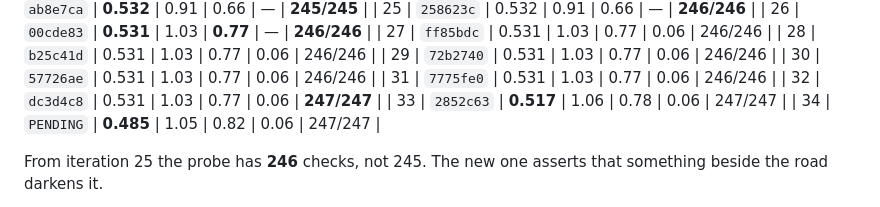
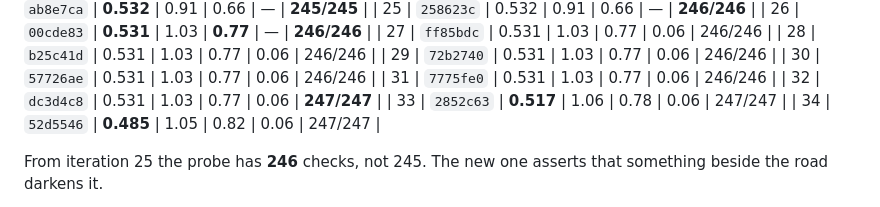
Before and after one commit to jackpepper-vibe/speed-rush, a Markdown page: docs/graphics-loop.md, the part around the change. Rendered like a GitHub page.

Commit message:
Record iteration 34's own hash in the score table
Co-Authored-By: Claude Opus 5 <noreply@anthropic.com>

```diff
--- a/docs/graphics-loop.md
+++ b/docs/graphics-loop.md
@@ -77,7 +77,7 @@ High tier, cruise row, unless stated.
 | 31 | `7775fe0` | 0.531 | 1.03 | 0.77 | 0.06 | 246/246 |
 | 32 | `dc3d4c8` | 0.531 | 1.03 | 0.77 | 0.06 | **247/247** |
 | 33 | `2852c63` | **0.517** | 1.06 | 0.78 | 0.06 | 247/247 |
-| 34 | `PENDING` | **0.485** | 1.05 | 0.82 | 0.06 | 247/247 |
+| 34 | `52d5546` | **0.485** | 1.05 | 0.82 | 0.06 | 247/247 |
 
 From iteration 25 the probe has **246** checks, not 245. The new one asserts
 that something beside the road darkens it.
```
